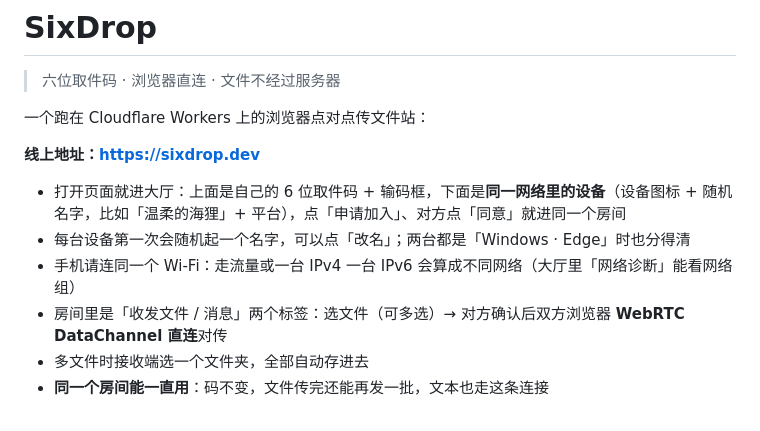
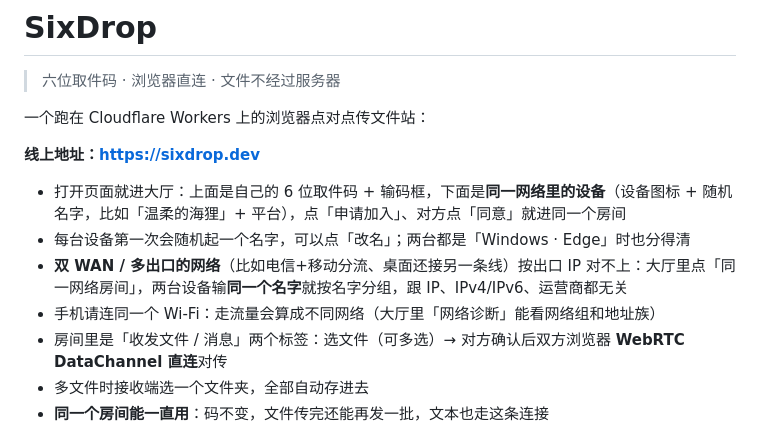
Before and after one commit to tryhtryr/sixdrop, a Markdown page: README.zh.md, the part around the change. Rendered like a GitHub page.

```diff
--- a/README.zh.md
+++ b/README.zh.md
@@ -10,7 +10,8 @@
 
 - 打开页面就进大厅：上面是自己的 6 位取件码 + 输码框，下面是**同一网络里的设备**（设备图标 + 随机名字，比如「温柔的海狸」+ 平台），点「申请加入」、对方点「同意」就进同一个房间
 - 每台设备第一次会随机起一个名字，可以点「改名」；两台都是「Windows · Edge」时也分得清
-- 手机请连同一个 Wi-Fi：走流量或一台 IPv4 一台 IPv6 会算成不同网络（大厅里「网络诊断」能看网络组）
+- **双 WAN / 多出口的网络**（比如电信+移动分流、桌面还接另一条线）按出口 IP 对不上：大厅里点「同一网络房间」，两台设备输**同一个名字**就按名字分组，跟 IP、IPv4/IPv6、运营商都无关
+- 手机请连同一个 Wi-Fi：走流量会算成不同网络（大厅里「网络诊断」能看网络组和地址族）
 - 房间里是「收发文件 / 消息」两个标签：选文件（可多选）→ 对方确认后双方浏览器 **WebRTC DataChannel 直连**对传
 - 多文件时接收端选一个文件夹，全部自动存进去
 - **同一个房间能一直用**：码不变，文件传完还能再发一批，文本也走这条连接
```
Also changed, not shown: docs/handoff.md (+10 -4 lines).
